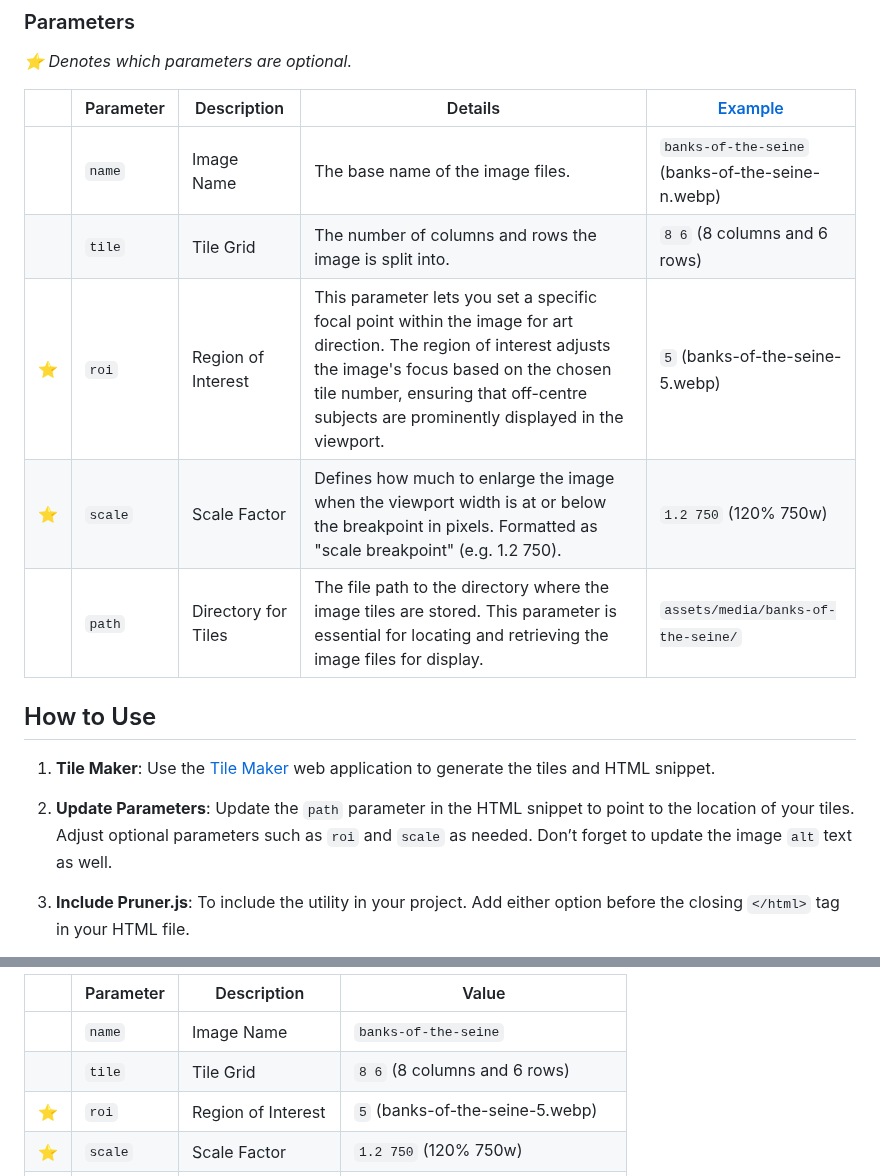
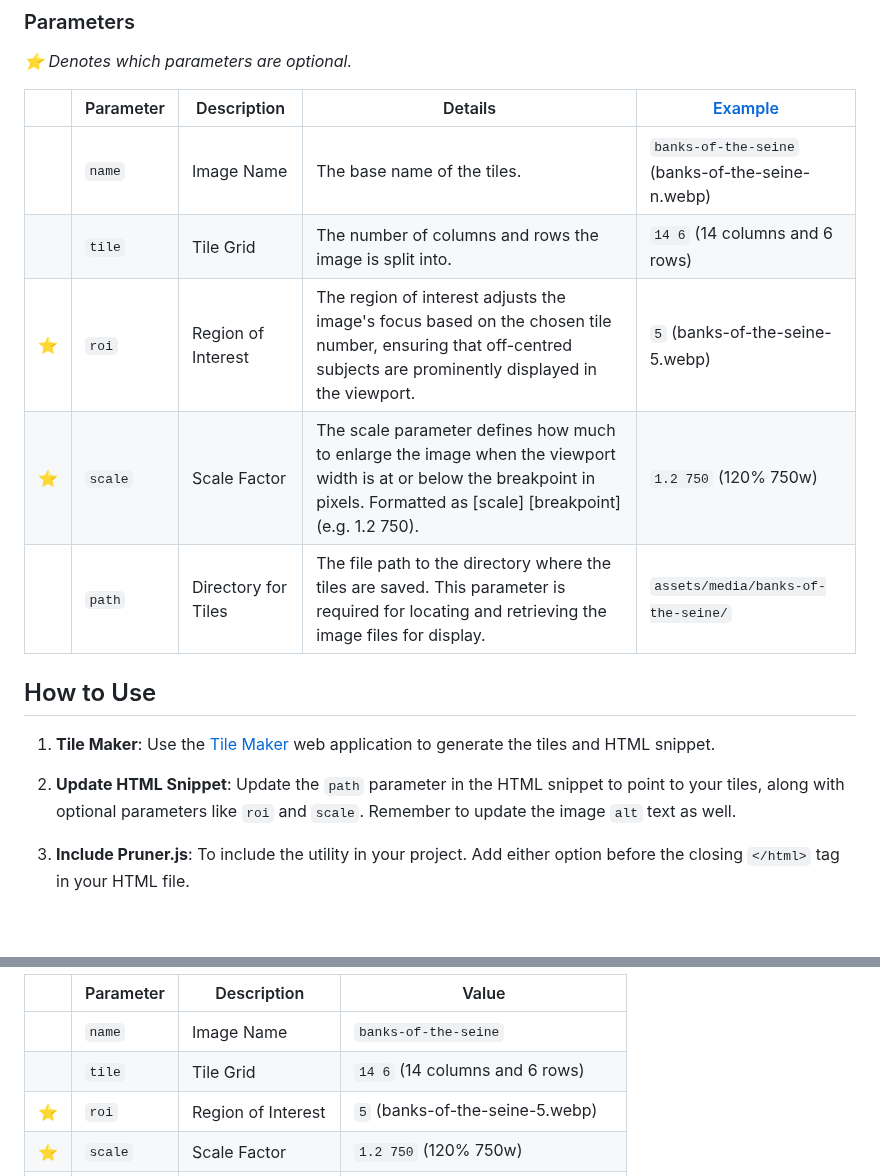
Before and after one commit to overbrowsing/pruner, a Markdown page: README.md, 2 parts joined by grey strips. GitHub-like rendering; blank space fills up the shorter version.

```diff
--- a/README.md
+++ b/README.md
@@ -60,19 +60,19 @@ Instead of the `src` attribute within the `<img>` tag, the `data-pruner` attribu
 
 *⭐️ Denotes which parameters are optional.*
 
-|   | Parameter | Description         | Details                                                                                                                                                                                                                                               | [Example](#example)                              |
-|---|-----------|---------------------|-------------------------------------------------------------------------------------------------------------------------------------------------------------------------------------------------------------------------------------------------------|--------------------------------------------------|
-|   | `name`    | Image Name          | The base name of the image files.                                                                                                                                                                                                                     | `banks-of-the-seine` (banks-of-the-seine-n.webp) |
-|   | `tile`    | Tile Grid           | The number of columns and rows the image is split into.                                                                                                                                                                                               | `8 6` (8 columns and 6 rows)                     |
-| ⭐️ | `roi`     | Region of Interest  | This parameter lets you set a specific focal point within the image for art direction. The region of interest adjusts the image's focus based on the chosen tile number, ensuring that off-centre subjects are prominently displayed in the viewport. | `5` (banks-of-the-seine-5.webp)                  |
-| ⭐️ | `scale`   | Scale Factor        | Defines how much to enlarge the image when the viewport width is at or below the breakpoint in pixels. Formatted as "scale breakpoint" (e.g. 1.2 750).                                                                                                | `1.2 750` (120% 750w)                            |
-|   | `path`    | Directory for Tiles | The file path to the directory where the image tiles are stored. This parameter is essential for locating and retrieving the image files for display.                                                                                                 | `assets/media/banks-of-the-seine/`               |
+|   | Parameter | Description         | Details                                                                                                                                                                      | [Example](#example)                              |
+|---|-----------|---------------------|------------------------------------------------------------------------------------------------------------------------------------------------------------------------------|--------------------------------------------------|
+|   | `name`    | Image Name          | The base name of the tiles.                                                                                                                                                  | `banks-of-the-seine` (banks-of-the-seine-n.webp) |
+|   | `tile`    | Tile Grid           | The number of columns and rows the image is split into.                                                                                                                      | `14 6` (14 columns and 6 rows)                   |
+| ⭐️ | `roi`     | Region of Interest  | The region of interest adjusts the image's focus based on the chosen tile number, ensuring that off-centred subjects are prominently displayed in the viewport.              | `5` (banks-of-the-seine-5.webp)                  |
+| ⭐️ | `scale`   | Scale Factor        | The scale parameter defines how much to enlarge the image when the viewport width is at or below the breakpoint in pixels. Formatted as [scale] [breakpoint] (e.g. 1.2 750). | `1.2 750` (120% 750w)                            |
+|   | `path`    | Directory for Tiles | The file path to the directory where the tiles are saved. This parameter is required for locating and retrieving the image files for display.                                | `assets/media/banks-of-the-seine/`               |
 
 ## How to Use
 
 1. **Tile Maker**: Use the [Tile Maker](/tools/tile-maker/README.md) web application to generate the tiles and HTML snippet.
 
-2. **Update Parameters**: Update the `path` parameter in the HTML snippet to point to the location of your tiles. Adjust optional parameters such as `roi` and `scale` as needed. Don’t forget to update the image `alt` text as well.
+2. **Update HTML Snippet**: Update the `path` parameter in the HTML snippet to point to your tiles, along with optional parameters like `roi` and `scale`. Remember to update the image `alt` text as well.
 
 3. **Include Pruner.js**: To include the utility in your project. Add either option before the closing `</html>` tag in your HTML file.
     - **Option 1**: [Download](https://overbrowsing.com/projects/pruner).
@@ -106,7 +106,7 @@ The `path` and the optional `scale` parameter along the `alt` attribute, were th
 |   | Parameter | Description         | Value                              |
 |---|-----------|---------------------|------------------------------------|
 |   | `name`    | Image Name          | `banks-of-the-seine`               |
-|   | `tile`    | Tile Grid           | `8 6` (8 columns and 6 rows)       |
+|   | `tile`    | Tile Grid           | `14 6` (14 columns and 6 rows)     |
 | ⭐️ | `roi`     | Region of Interest  | `5` (banks-of-the-seine-5.webp)    |
 | ⭐️ | `scale`   | Scale Factor        | `1.2 750` (120% 750w)              |
 |   | `path`    | Directory for Tiles | `assets/media/banks-of-the-seine/` |
```
Also changed, not shown: other parts of README.md (+1 -1 lines).
